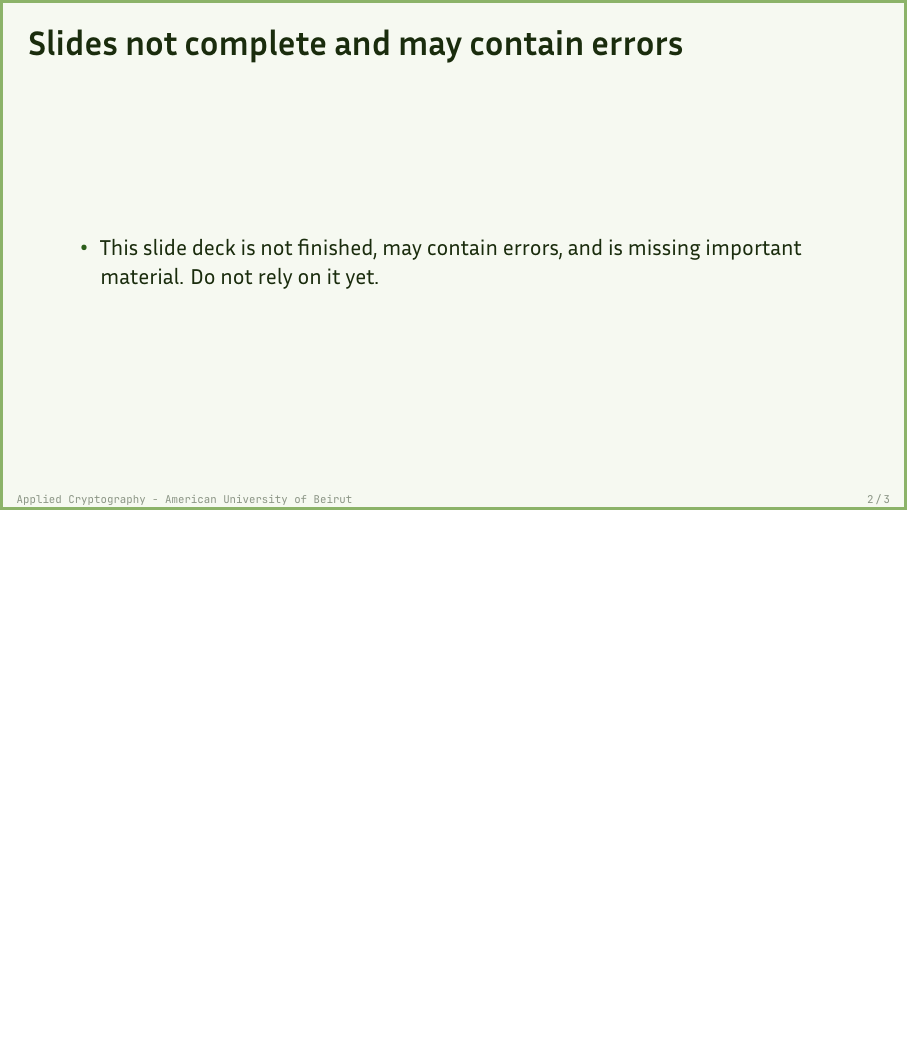
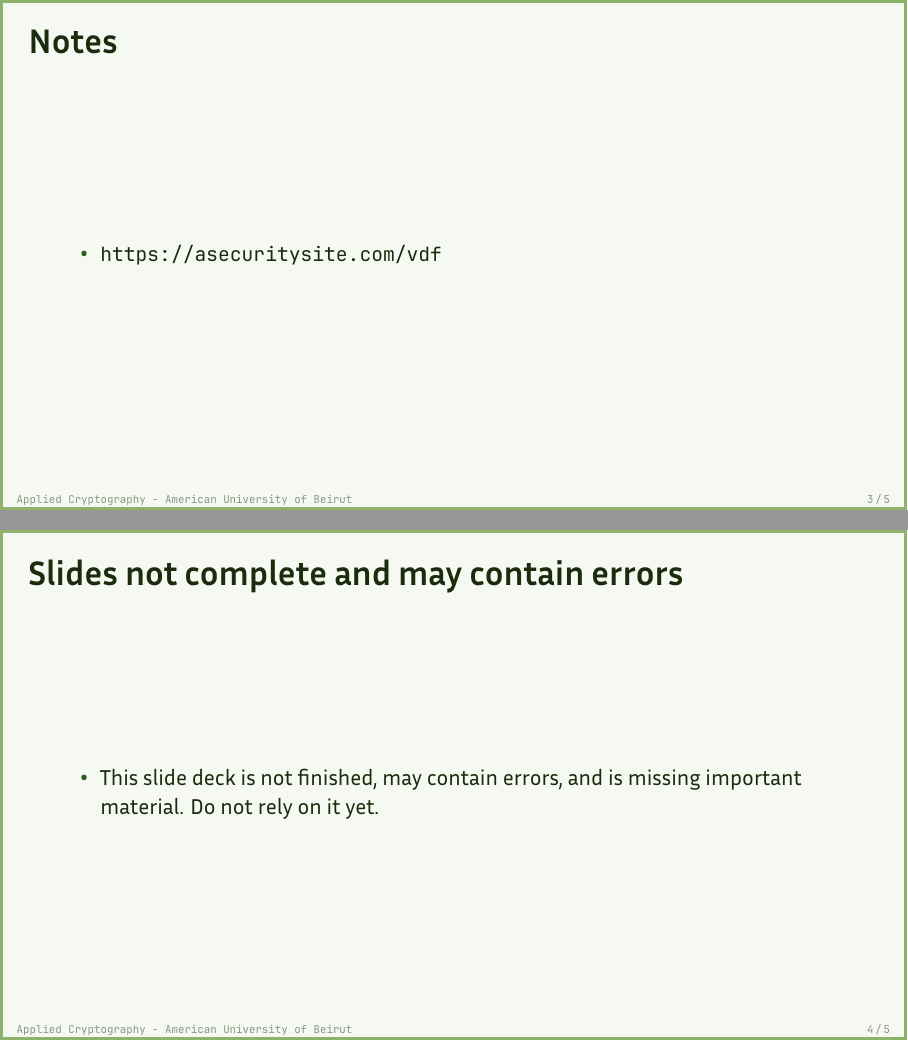
Before and after one commit to nadimkobeissi/appliedcryptography, LaTeX slides (slides/2-10.tex): page 2 of 3 before the commit and pages 3 and 4 of 5 after it, the two joined at a grey line, the shorter picture padded with empty space. Compiled offline with LuaLaTeX.

Commit message:
Slides: notes

```diff
--- a/slides/2-10.tex
+++ b/slides/2-10.tex
@@ -22,6 +22,18 @@
 	\end{itemize}
 \end{frame}
 
+\begin{frame}{Notes}
+	\begin{itemize}
+		\item \url{https://asecuritysite.com/vdf}
+	\end{itemize}
+\end{frame}
+
+\begin{frame}{Slides not complete and may contain errors}
+	\begin{itemize}
+		\item This slide deck is not finished, may contain errors, and is missing important material. Do not rely on it yet.
+	\end{itemize}
+\end{frame}
+
 \begin{frame}[plain]
 	\titlepage
 \end{frame}
```
Also changed, not shown: slides/2-6.tex (+6 -0 lines).
